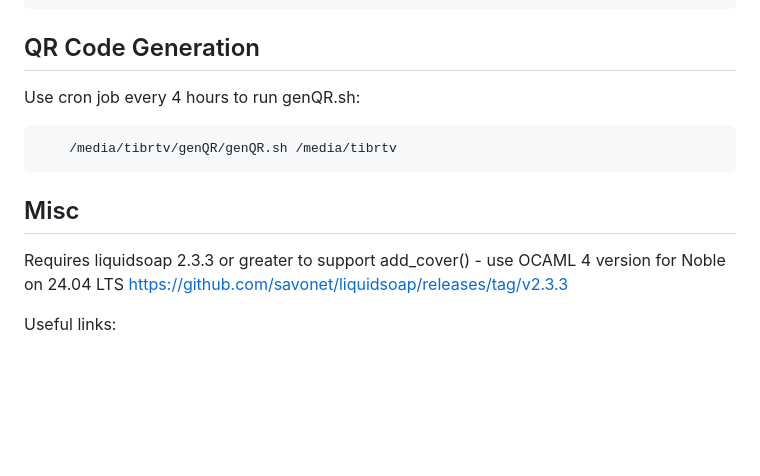
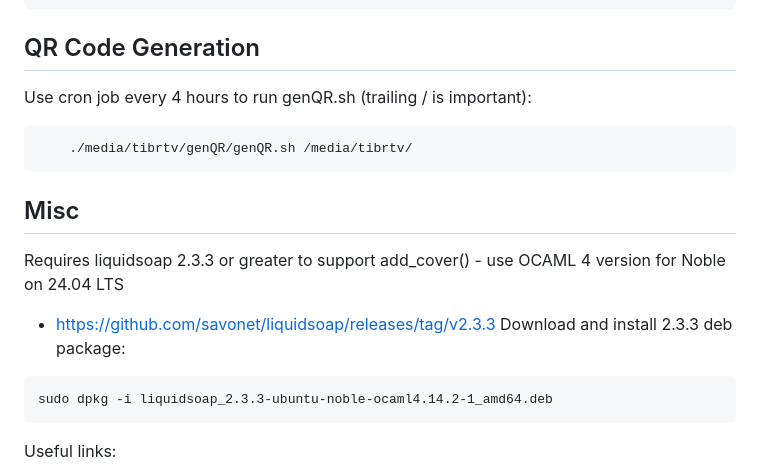
Before and after one commit to limebar/roku, a Markdown page: indiebeattv/README.md, the part around the change. Rendered like a GitHub page; blank space fills up the shorter version.

````diff
--- a/indiebeattv/README.md
+++ b/indiebeattv/README.md
@@ -72,13 +72,18 @@ Copy all files into /media/tibrtv/
 ```
 
 ## QR Code Generation
-Use cron job every 4 hours to run genQR.sh:
+Use cron job every 4 hours to run genQR.sh (trailing / is important):
 ```
-    /media/tibrtv/genQR/genQR.sh /media/tibrtv
+    ./media/tibrtv/genQR/genQR.sh /media/tibrtv/
 ```
 
 ## Misc
-Requires liquidsoap 2.3.3 or greater to support add_cover() - use OCAML 4 version for Noble on 24.04 LTS https://github.com/savonet/liquidsoap/releases/tag/v2.3.3
+Requires liquidsoap 2.3.3 or greater to support add_cover() - use OCAML 4 version for Noble on 24.04 LTS
+-  https://github.com/savonet/liquidsoap/releases/tag/v2.3.3
+Download and install 2.3.3 deb package:
+```
+sudo dpkg -i liquidsoap_2.3.3-ubuntu-noble-ocaml4.14.2-1_amd64.deb
+```
 
 Useful links:
 - https://github.com/savonet/liquidsoap/discussions/4630 handle leak
````
